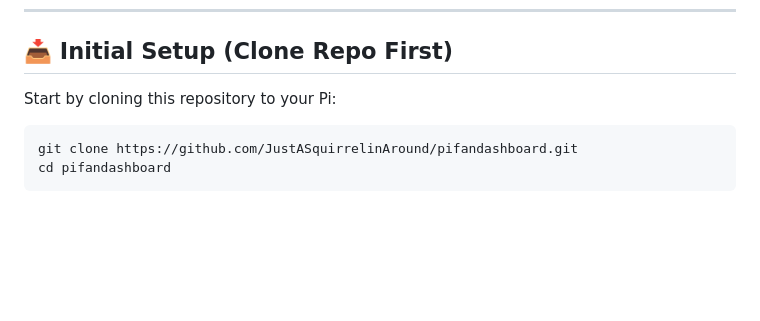
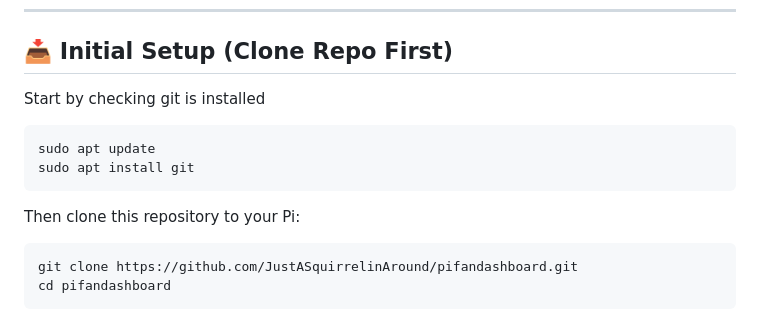
Before and after one commit to JustASquirrelinAround/pifandashboard, a Markdown page: README.md, the part around the change. GitHub-like rendering; blank space fills up the shorter version.

Commit message:
Updated initial setup

````diff
--- a/README.md
+++ b/README.md
@@ -62,7 +62,13 @@ A proportional PWM fan control script designed for 5V Noctua or similar fans usi
 
 ## 📥 Initial Setup (Clone Repo First)
 
-Start by cloning this repository to your Pi:
+Start by checking git is installed
+```bash
+sudo apt update
+sudo apt install git
+```
+
+Then clone this repository to your Pi:
 
 ```bash
 git clone https://github.com/JustASquirrelinAround/pifandashboard.git
````
